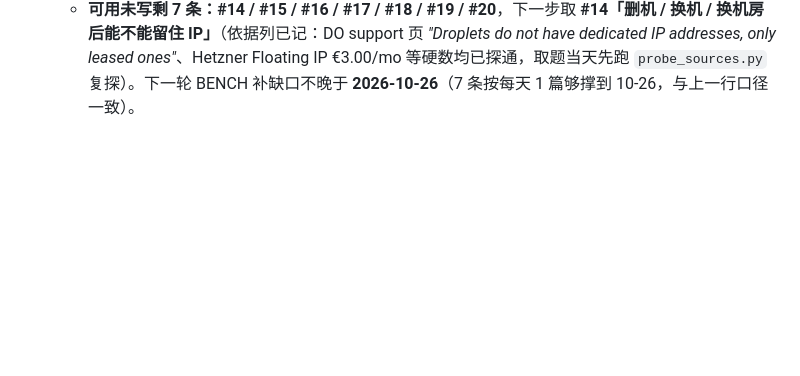
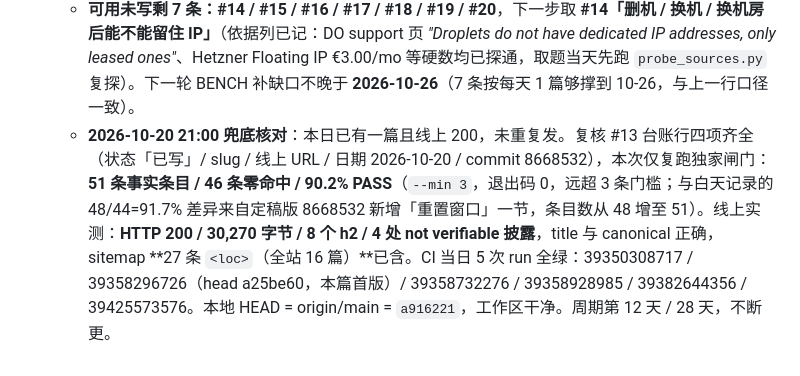
Before and after one commit to takasugiyuta/vps-deals-promo-radar, a Markdown page: docs/gap-ledger.md, the part around the change. GitHub-like rendering; blank space fills up the shorter version.

Commit message:
Ledger: 2026-10-20 fallback check - gap #13 confirmed live, no repost

```diff
--- a/docs/gap-ledger.md
+++ b/docs/gap-ledger.md
@@ -390,3 +390,4 @@
   - **未核到（not verifiable，未用代理 / 未换 UA）**：Hostinger 超额政策（产品页 + Universal ToS 全文无 bandwidth/overage/throttle 条款）；Liquid Web 超额政策（packages 页只有额度与 *"Unlimited inbound"*，FAQ 只有选型提示 *"such as traffic levels and performance requirements"*，**脚本直连仍 403，正文用标准取回工具读**）；Namecheap 主站对脚本 403（数据取自 KB 与产品页）。
   - 独家闸门：**48 条事实条目 / 44 条零命中 / 91.7% PASS**（`--min 3`，退出码 0）。
   - **可用未写剩 7 条：#14 / #15 / #16 / #17 / #18 / #19 / #20**，下一步取 **#14「删机 / 换机 / 换机房后能不能留住 IP」**（依据列已记：DO support 页 *"Droplets do not have dedicated IP addresses, only leased ones"*、Hetzner Floating IP €3.00/mo 等硬数均已探通，取题当天先跑 `probe_sources.py` 复探）。下一轮 BENCH 补缺口不晚于 **2026-10-26**（7 条按每天 1 篇够撑到 10-26，与上一行口径一致）。
+  - **2026-10-20 21:00 兜底核对**：本日已有一篇且线上 200，未重复发。复核 #13 台账行四项齐全（状态「已写」/ slug / 线上 URL / 日期 2026-10-20 / commit 8668532），本次仅复跑独家闸门：**51 条事实条目 / 46 条零命中 / 90.2% PASS**（`--min 3`，退出码 0，远超 3 条门槛；与白天记录的 48/44=91.7% 差异来自定稿版 8668532 新增「重置窗口」一节，条目数从 48 增至 51）。线上实测：**HTTP 200 / 30,270 字节 / 8 个 h2 / 4 处 not verifiable 披露**，title 与 canonical 正确，sitemap **27 条 `<loc>`（全站 16 篇）**已含。CI 当日 5 次 run 全绿：39350308717 / 39358296726（head a25be60，本篇首版）/ 39358732276 / 39358928985 / 39382644356 / 39425573576。本地 HEAD = origin/main = `a916221`，工作区干净。周期第 12 天 / 28 天，不断更。
```
